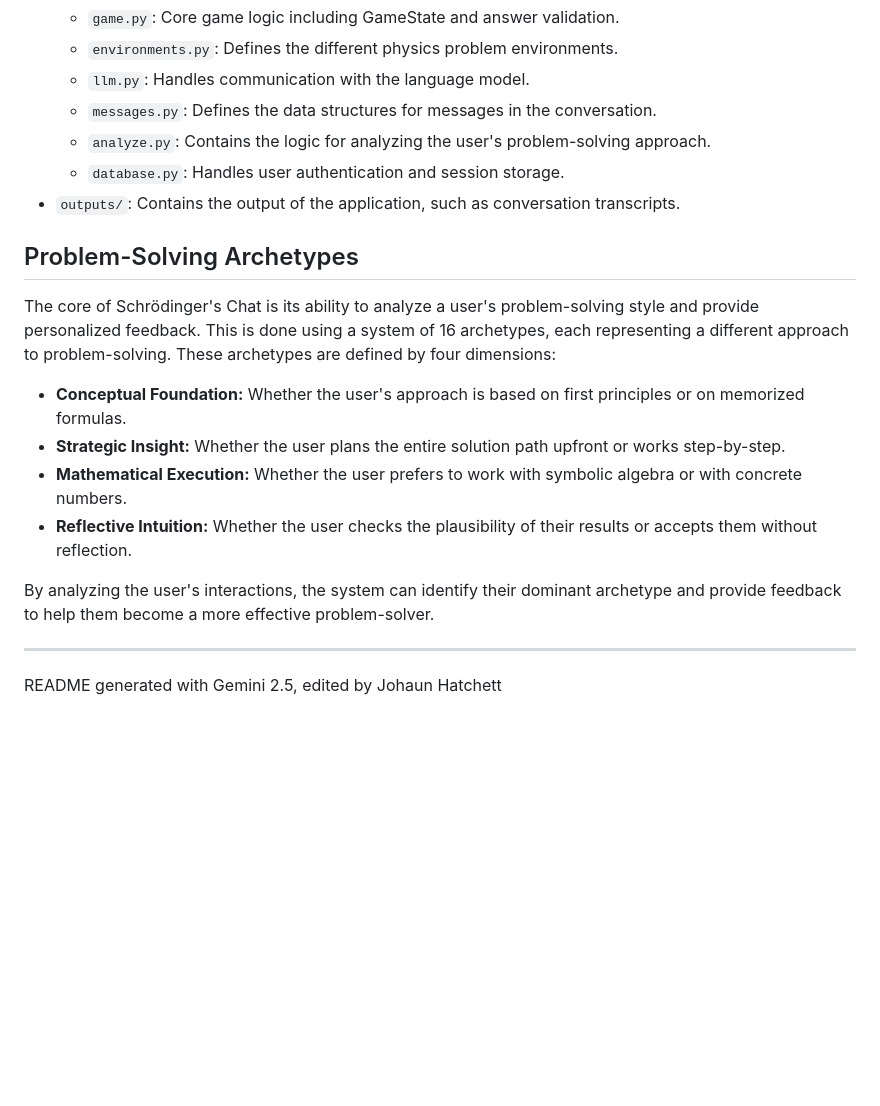
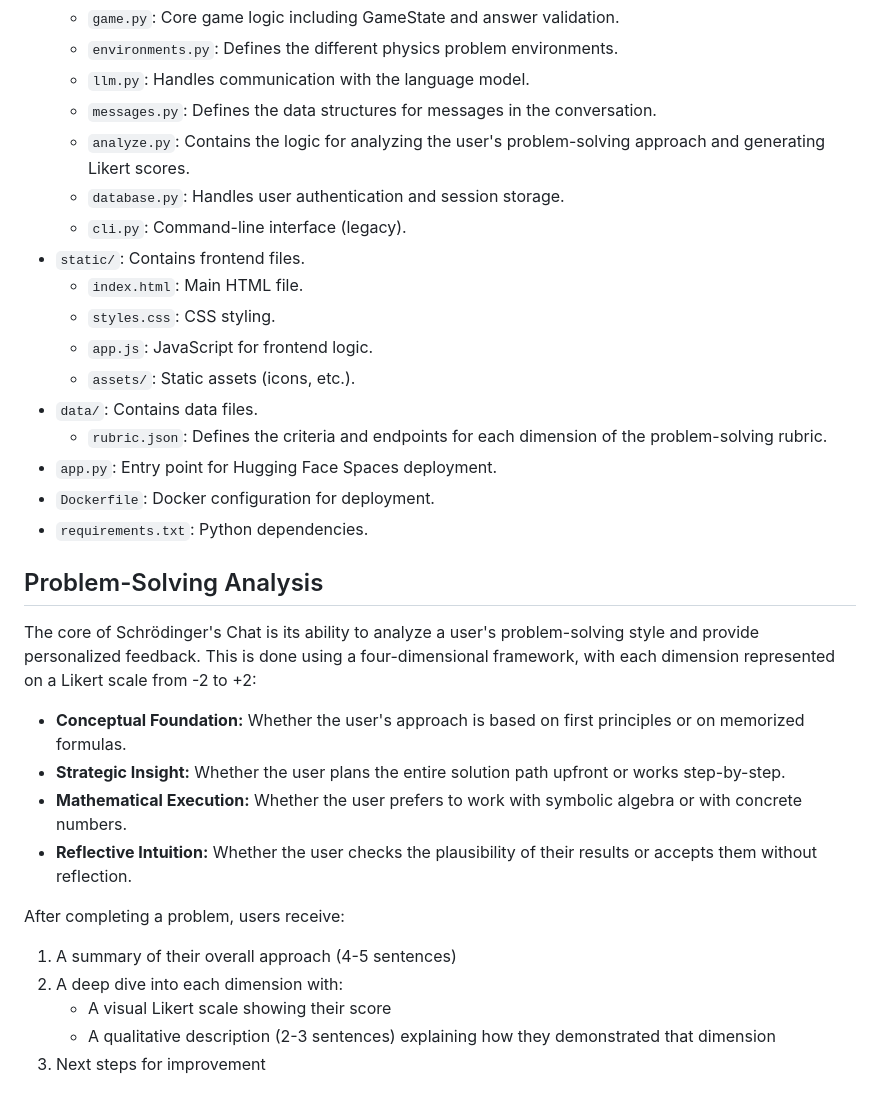
Before and after one commit to johaun-hatchett/schrodingers-chat, a Markdown page: README.md, the part around the change printed below. Drawn GitHub-style; blank space fills up the shorter version.

```diff
--- a/README.md
+++ b/README.md
@@ -51,21 +73,32 @@ The project is organized into the following directories:
     *   `environments.py`: Defines the different physics problem environments.
     *   `llm.py`: Handles communication with the language model.
     *   `messages.py`: Defines the data structures for messages in the conversation.
-    *   `analyze.py`: Contains the logic for analyzing the user's problem-solving approach.
+    *   `analyze.py`: Contains the logic for analyzing the user's problem-solving approach and generating Likert scores.
     *   `database.py`: Handles user authentication and session storage.
-*   `outputs/`: Contains the output of the application, such as conversation transcripts.
+    *   `cli.py`: Command-line interface (legacy).
+*   `static/`: Contains frontend files.
+    *   `index.html`: Main HTML file.
+    *   `styles.css`: CSS styling.
+    *   `app.js`: JavaScript for frontend logic.
+    *   `assets/`: Static assets (icons, etc.).
+*   `data/`: Contains data files.
+    *   `rubric.json`: Defines the criteria and endpoints for each dimension of the problem-solving rubric.
+*   `app.py`: Entry point for Hugging Face Spaces deployment.
+*   `Dockerfile`: Docker configuration for deployment.
+*   `requirements.txt`: Python dependencies.
 
-## Problem-Solving Archetypes
+## Problem-Solving Analysis
 
-The core of Schrödinger's Chat is its ability to analyze a user's problem-solving style and provide personalized feedback. This is done using a system of 16 archetypes, each representing a different approach to problem-solving. These archetypes are defined by four dimensions:
+The core of Schrödinger's Chat is its ability to analyze a user's problem-solving style and provide personalized feedback. This is done using a four-dimensional framework, with each dimension represented on a Likert scale from -2 to +2:
 
 *   **Conceptual Foundation:** Whether the user's approach is based on first principles or on memorized formulas.
 *   **Strategic Insight:** Whether the user plans the entire solution path upfront or works step-by-step.
 *   **Mathematical Execution:** Whether the user prefers to work with symbolic algebra or with concrete numbers.
 *   **Reflective Intuition:** Whether the user checks the plausibility of their results or accepts them without reflection.
 
-By analyzing the user's interactions, the system can identify their dominant archetype and provide feedback to help them become a more effective problem-solver.
-
----
-
-README generated with Gemini 2.5, edited by Johaun Hatchett
+After completing a problem, users receive:
+1. A summary of their overall approach (4-5 sentences)
+2. A deep dive into each dimension with:
+    - A visual Likert scale showing their score
+    - A qualitative description (2-3 sentences) explaining how they demonstrated that dimension
+3. Next steps for improvement
```
Also changed, not shown: other parts of README.md (+42 -20 lines).
